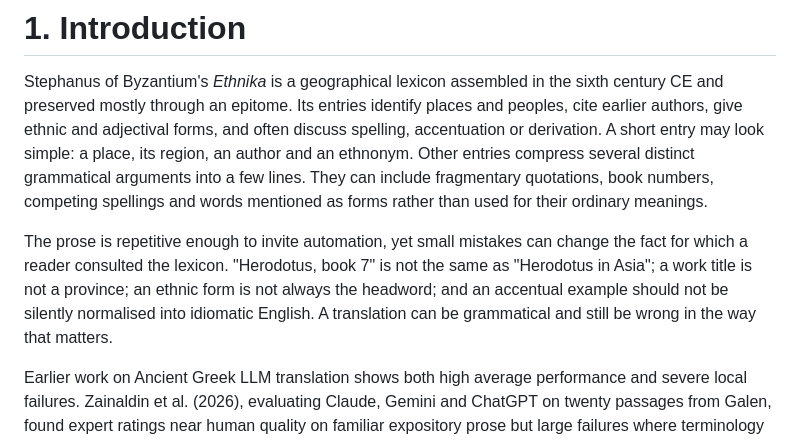
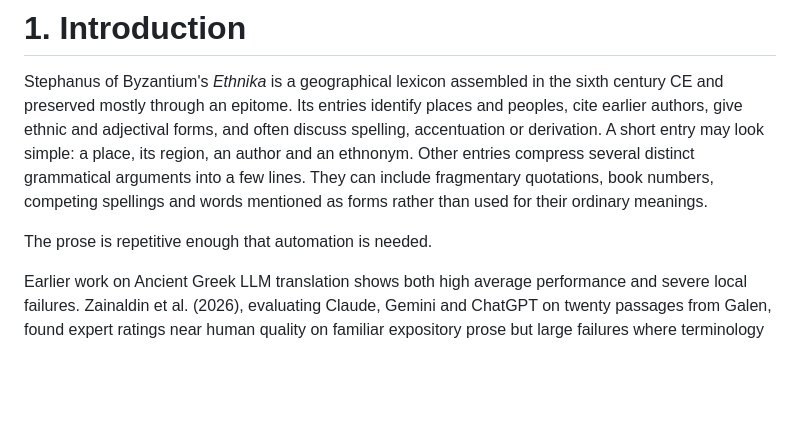
Before and after one commit to solresol/stephanos, a Markdown page: paper/benchmark_translation_draft.md, the part around the change. Drawn GitHub-style; blank space fills up the shorter version.

Commit message:
Condense the case for automating repetitive prose

```diff
--- a/paper/benchmark_translation_draft.md
+++ b/paper/benchmark_translation_draft.md
@@ -26,7 +26,7 @@ The reviewed house-style prompt (v2) scores 18.55 percentage points above the mi
 
 Stephanus of Byzantium's *Ethnika* is a geographical lexicon assembled in the sixth century CE and preserved mostly through an epitome. Its entries identify places and peoples, cite earlier authors, give ethnic and adjectival forms, and often discuss spelling, accentuation or derivation. A short entry may look simple: a place, its region, an author and an ethnonym. Other entries compress several distinct grammatical arguments into a few lines. They can include fragmentary quotations, book numbers, competing spellings and words mentioned as forms rather than used for their ordinary meanings.
 
-The prose is repetitive enough to invite automation, yet small mistakes can change the fact for which a reader consulted the lexicon. "Herodotus, book 7" is not the same as "Herodotus in Asia"; a work title is not a province; an ethnic form is not always the headword; and an accentual example should not be silently normalised into idiomatic English. A translation can be grammatical and still be wrong in the way that matters.
+The prose is repetitive enough that automation is needed.
 
 Earlier work on Ancient Greek LLM translation shows both high average performance and severe local failures. Zainaldin et al. (2026), evaluating Claude, Gemini and ChatGPT on twenty passages from Galen, found expert ratings near human quality on familiar expository prose but large failures where terminology was rare, and reported that reference-based metrics were informative only when translations spanned a wide quality range, not among already strong ones.
 
```
